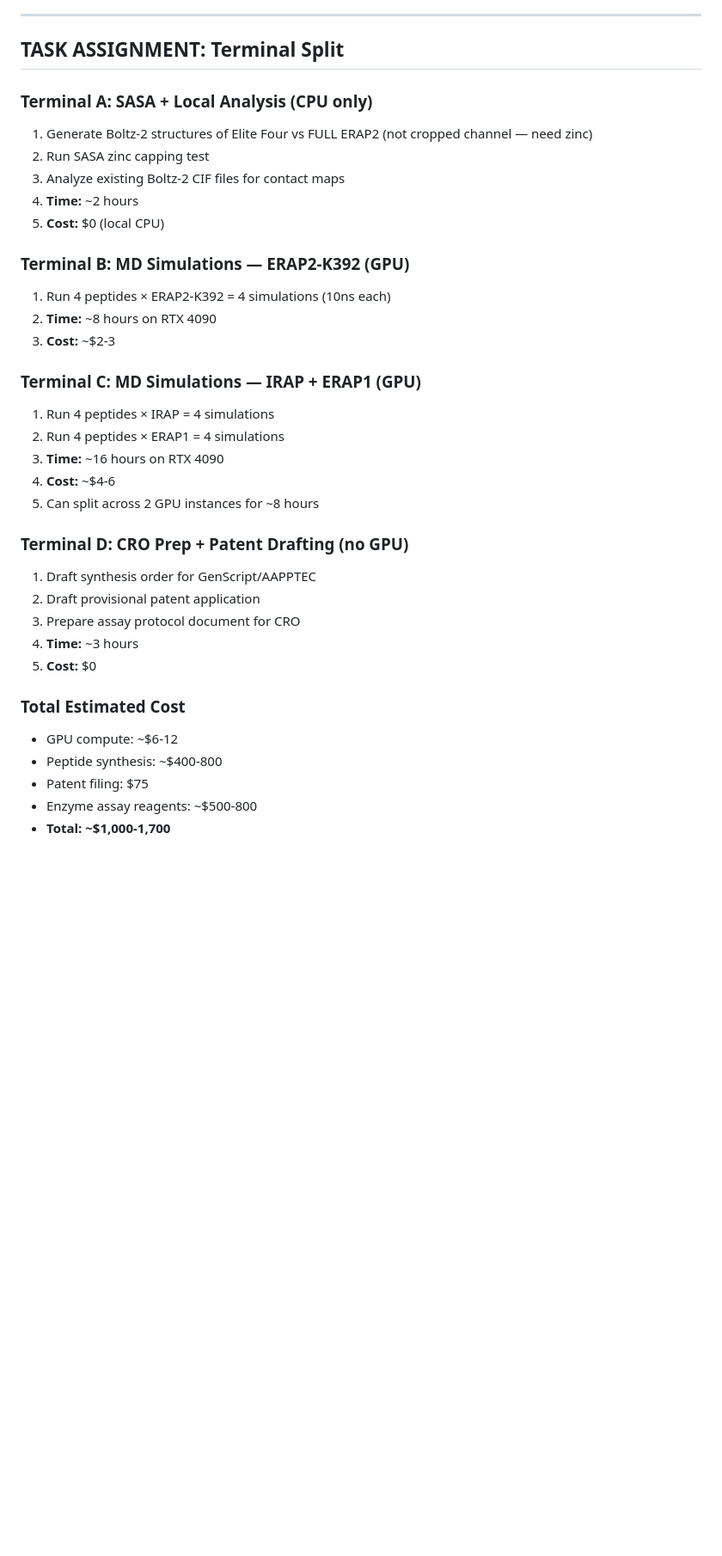
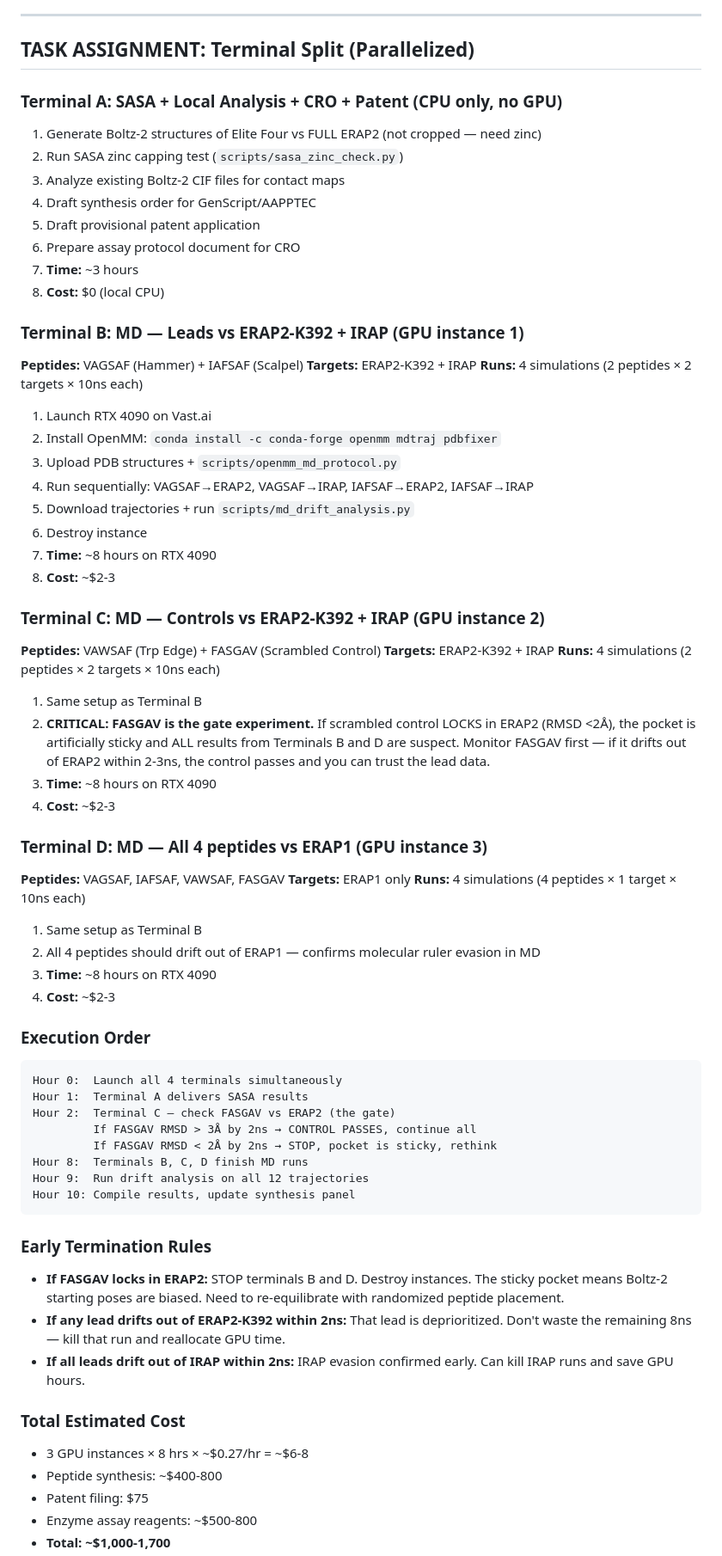
Before and after one commit to Jerempire/ancient-drug-discovery, a Markdown page: docs/V43_WETLAB_VALIDATION_PLAN.md, the part around the change. Shown at 86% size. Rendered like a GitHub page; blank space fills up the shorter version.

Commit message:
Update validation plan — parallelize GPU across 3 instances
Split 12 MD runs across 3 RTX 4090 instances:
- Terminal B: leads (VAGSAF+IAFSAF) vs ERAP2+IRAP
- Terminal C: controls (VAWSAF+FASGAV) vs ERAP2+IRAP (GATE experiment)
- Terminal D: all 4 vs ERAP1

8 hrs parallel vs 24 hrs sequential. Same ~$6-8 cost.
Added early termination rules and execution timeline.

Co-Authored-By: Claude Opus 4.6 (1M context) <noreply@anthropic.com>

````diff
--- a/docs/V43_WETLAB_VALIDATION_PLAN.md
+++ b/docs/V43_WETLAB_VALIDATION_PLAN.md
@@ -345,36 +345,68 @@ If enzymatic assay confirms activity:
 
 ---
 
-## TASK ASSIGNMENT: Terminal Split
+## TASK ASSIGNMENT: Terminal Split (Parallelized)
 
-### Terminal A: SASA + Local Analysis (CPU only)
-1. Generate Boltz-2 structures of Elite Four vs FULL ERAP2 (not cropped channel — need zinc)
-2. Run SASA zinc capping test
+### Terminal A: SASA + Local Analysis + CRO + Patent (CPU only, no GPU)
+1. Generate Boltz-2 structures of Elite Four vs FULL ERAP2 (not cropped — need zinc)
+2. Run SASA zinc capping test (`scripts/sasa_zinc_check.py`)
 3. Analyze existing Boltz-2 CIF files for contact maps
-4. **Time:** ~2 hours
-5. **Cost:** $0 (local CPU)
+4. Draft synthesis order for GenScript/AAPPTEC
+5. Draft provisional patent application
+6. Prepare assay protocol document for CRO
+7. **Time:** ~3 hours
+8. **Cost:** $0 (local CPU)
 
-### Terminal B: MD Simulations — ERAP2-K392 (GPU)
-1. Run 4 peptides × ERAP2-K392 = 4 simulations (10ns each)
-2. **Time:** ~8 hours on RTX 4090
-3. **Cost:** ~$2-3
+### Terminal B: MD — Leads vs ERAP2-K392 + IRAP (GPU instance 1)
+**Peptides:** VAGSAF (Hammer) + IAFSAF (Scalpel)
+**Targets:** ERAP2-K392 + IRAP
+**Runs:** 4 simulations (2 peptides × 2 targets × 10ns each)
+1. Launch RTX 4090 on Vast.ai
+2. Install OpenMM: `conda install -c conda-forge openmm mdtraj pdbfixer`
+3. Upload PDB structures + `scripts/openmm_md_protocol.py`
+4. Run sequentially: VAGSAF→ERAP2, VAGSAF→IRAP, IAFSAF→ERAP2, IAFSAF→IRAP
+5. Download trajectories + run `scripts/md_drift_analysis.py`
+6. Destroy instance
+7. **Time:** ~8 hours on RTX 4090
+8. **Cost:** ~$2-3
 
-### Terminal C: MD Simulations — IRAP + ERAP1 (GPU)
-1. Run 4 peptides × IRAP = 4 simulations
-2. Run 4 peptides × ERAP1 = 4 simulations
-3. **Time:** ~16 hours on RTX 4090
-4. **Cost:** ~$4-6
-5. Can split across 2 GPU instances for ~8 hours
+### Terminal C: MD — Controls vs ERAP2-K392 + IRAP (GPU instance 2)
+**Peptides:** VAWSAF (Trp Edge) + FASGAV (Scrambled Control)
+**Targets:** ERAP2-K392 + IRAP
+**Runs:** 4 simulations (2 peptides × 2 targets × 10ns each)
+1. Same setup as Terminal B
+2. **CRITICAL: FASGAV is the gate experiment.** If scrambled control LOCKS in ERAP2 (RMSD <2Å), the pocket is artificially sticky and ALL results from Terminals B and D are suspect. Monitor FASGAV first — if it drifts out of ERAP2 within 2-3ns, the control passes and you can trust the lead data.
+3. **Time:** ~8 hours on RTX 4090
+4. **Cost:** ~$2-3
 
-### Terminal D: CRO Prep + Patent Drafting (no GPU)
-1. Draft synthesis order for GenScript/AAPPTEC
-2. Draft provisional patent application
-3. Prepare assay protocol document for CRO
-4. **Time:** ~3 hours
-5. **Cost:** $0
+### Terminal D: MD — All 4 peptides vs ERAP1 (GPU instance 3)
+**Peptides:** VAGSAF, IAFSAF, VAWSAF, FASGAV
+**Targets:** ERAP1 only
+**Runs:** 4 simulations (4 peptides × 1 target × 10ns each)
+1. Same setup as Terminal B
+2. All 4 peptides should drift out of ERAP1 — confirms molecular ruler evasion in MD
+3. **Time:** ~8 hours on RTX 4090
+4. **Cost:** ~$2-3
+
+### Execution Order
+```
+Hour 0:  Launch all 4 terminals simultaneously
+Hour 1:  Terminal A delivers SASA results
+Hour 2:  Terminal C — check FASGAV vs ERAP2 (the gate)
+         If FASGAV RMSD > 3Å by 2ns → CONTROL PASSES, continue all
+         If FASGAV RMSD < 2Å by 2ns → STOP, pocket is sticky, rethink
+Hour 8:  Terminals B, C, D finish MD runs
+Hour 9:  Run drift analysis on all 12 trajectories
+Hour 10: Compile results, update synthesis panel
+```
+
+### Early Termination Rules
+- **If FASGAV locks in ERAP2:** STOP terminals B and D. Destroy instances. The sticky pocket means Boltz-2 starting poses are biased. Need to re-equilibrate with randomized peptide placement.
+- **If any lead drifts out of ERAP2-K392 within 2ns:** That lead is deprioritized. Don't waste the remaining 8ns — kill that run and reallocate GPU time.
+- **If all leads drift out of IRAP within 2ns:** IRAP evasion confirmed early. Can kill IRAP runs and save GPU hours.
 
 ### Total Estimated Cost
-- GPU compute: ~$6-12
+- 3 GPU instances × 8 hrs × ~$0.27/hr = ~$6-8
 - Peptide synthesis: ~$400-800
 - Patent filing: $75
 - Enzyme assay reagents: ~$500-800
````
